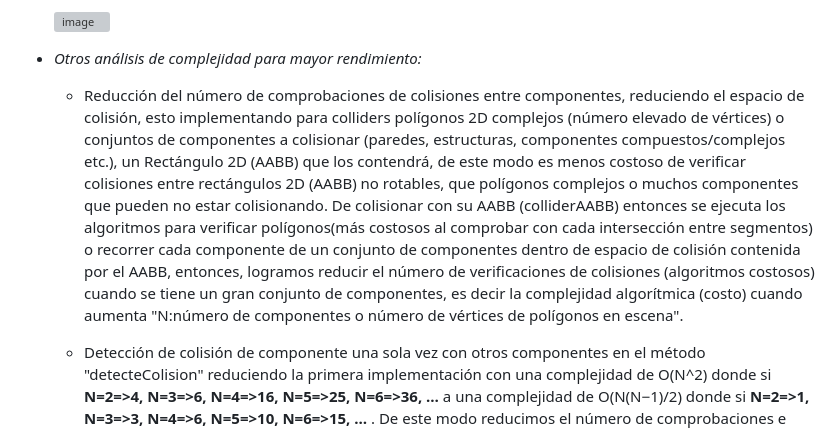
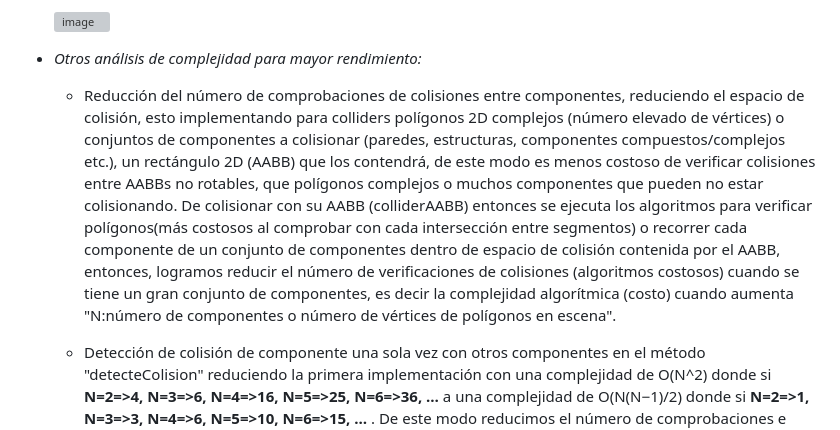
Before and after one commit to AxelK1999/EngineOfGame2D, a Markdown page: README.md, the part around the change. GitHub-like rendering; grey boxes are pictures that could not be loaded.

```diff
--- a/README.md
+++ b/README.md
@@ -22,7 +22,7 @@ Características tenidas en cuenta:
 
 
 - *Otros análisis de complejidad para mayor rendimiento:*
-  - Reducción del número de comprobaciones de colisiones entre componentes, reduciendo el espacio de colisión, esto implementando para colliders polígonos 2D complejos (número elevado de vértices) o conjuntos de componentes a colisionar (paredes, estructuras, componentes compuestos/complejos etc.), un Rectángulo 2D (AABB) que los contendrá, de este modo es menos costoso de verificar colisiones entre rectángulos 2D (AABB) no rotables, que polígonos complejos o muchos componentes que pueden no estar colisionando. De colisionar con su AABB (colliderAABB) entonces se ejecuta los algoritmos para verificar polígonos(más costosos al comprobar con cada intersección entre segmentos) o recorrer cada componente de un conjunto de componentes dentro de espacio de colisión contenida por el AABB, entonces, logramos reducir el número de verificaciones de colisiones (algoritmos costosos) cuando se tiene un gran conjunto de componentes, es decir la complejidad algorítmica (costo) cuando aumenta "N:número de componentes o número de vértices de polígonos en escena".
+  - Reducción del número de comprobaciones de colisiones entre componentes, reduciendo el espacio de colisión, esto implementando para colliders polígonos 2D complejos (número elevado de vértices) o conjuntos de componentes a colisionar (paredes, estructuras, componentes compuestos/complejos etc.), un rectángulo 2D (AABB) que los contendrá, de este modo es menos costoso de verificar colisiones entre AABBs no rotables, que polígonos complejos o muchos componentes que pueden no estar colisionando. De colisionar con su AABB (colliderAABB) entonces se ejecuta los algoritmos para verificar polígonos(más costosos al comprobar con cada intersección entre segmentos) o recorrer cada componente de un conjunto de componentes dentro de espacio de colisión contenida por el AABB, entonces, logramos reducir el número de verificaciones de colisiones (algoritmos costosos) cuando se tiene un gran conjunto de componentes, es decir la complejidad algorítmica (costo) cuando aumenta "N:número de componentes o número de vértices de polígonos en escena".
   - Detección de colisión de componente una sola vez con otros componentes en el método "detecteColision" reduciendo la primera implementación con una complejidad de O(N^2) donde si **N=2=>4, N=3=>6, N=4=>16, N=5=>25, N=6=>36, …** a una complejidad de O(N(N−1)/2) donde si **N=2=>1, N=3=>3, N=4=>6, N=5=>10, N=6=>15, …** . De este modo reducimos el número de comprobaciones e iteraciones a ser realizadas por componente en la escena. (doble estructura iterativa, vea función detcteColision2D de la clase Collision2D). **N = número de componentes colisionables** en este caso.
   - Implementación de filtro de colisión en los componentes y contenedores de componentes (composite): de este modo se reduce el número de iteraciones, por tanto, verificaciones por colisiones en conjuntos de componentes compuestos o compuestos por polígonos de gran cantidad de vértices, además de la categorización del componente que determina si será colisionables.
 
```
